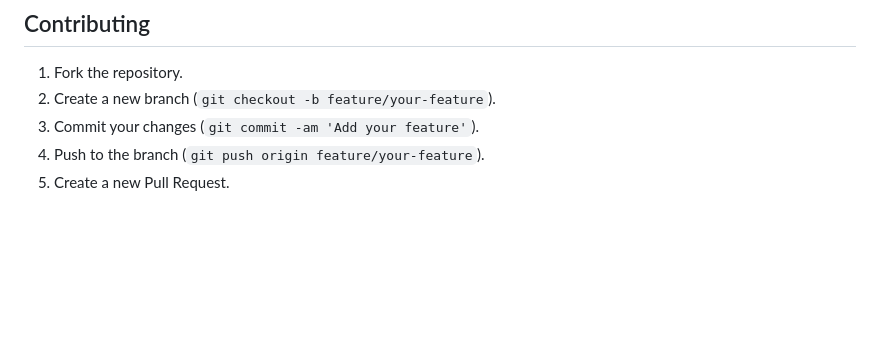
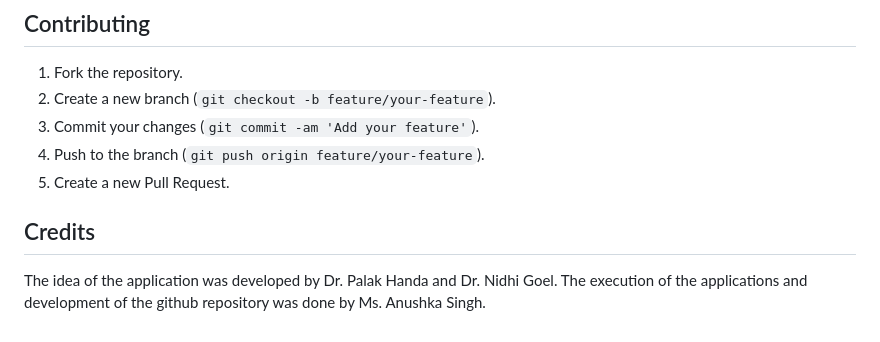
Before and after one commit to 8929060875/Hystero-Vision, a Markdown page: README.md, the part around the change printed below. GitHub-like rendering; blank space fills up the shorter version.

```diff
--- a/README.md
+++ b/README.md
@@ -139,3 +139,6 @@ These instructions will guide you through setting up and running the app on your
 3. Commit your changes (`git commit -am 'Add your feature'`).
 4. Push to the branch (`git push origin feature/your-feature`).
 5. Create a new Pull Request.
+
+## Credits
+The idea of the application was developed by Dr. Palak Handa and Dr. Nidhi Goel. The execution of the applications and development of the github repository was done by Ms. Anushka Singh.
```
Also changed, not shown: other parts of README.md (+1 -1 lines).
